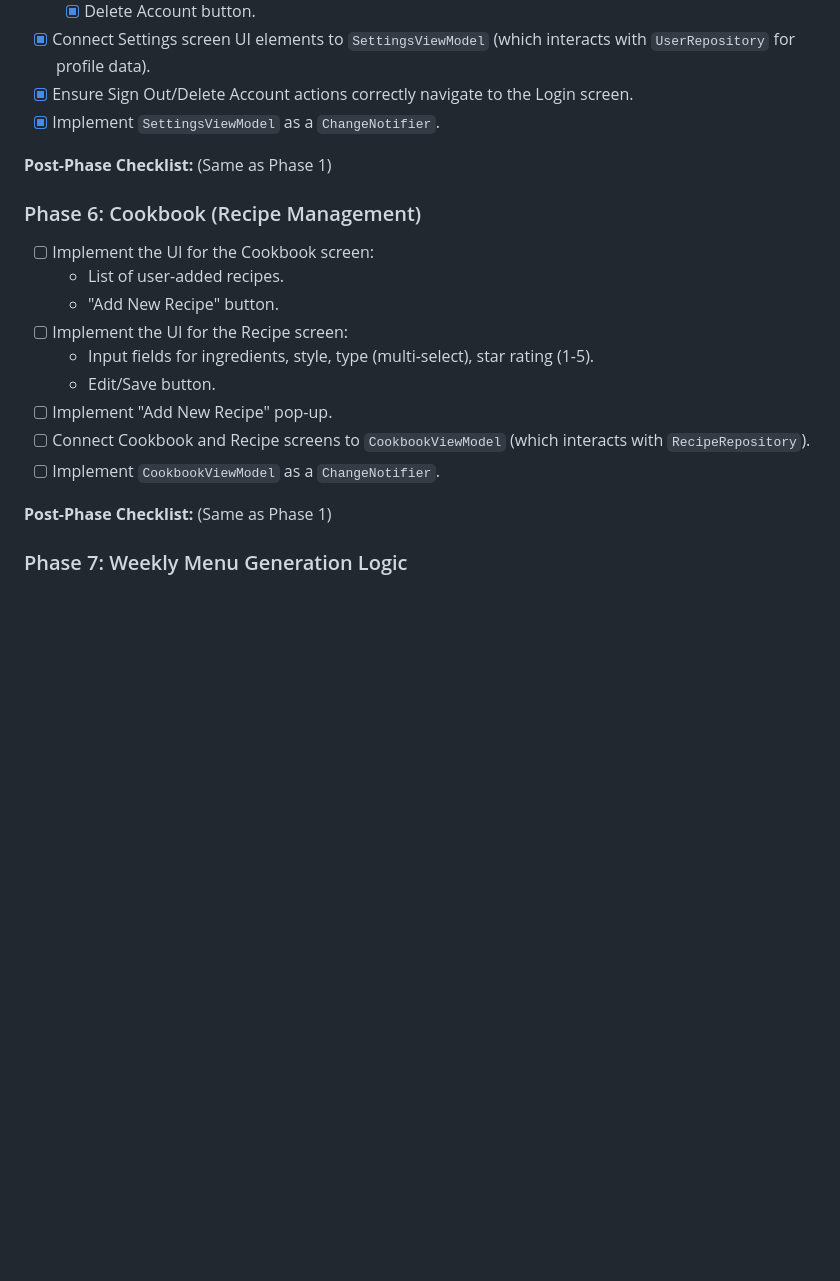
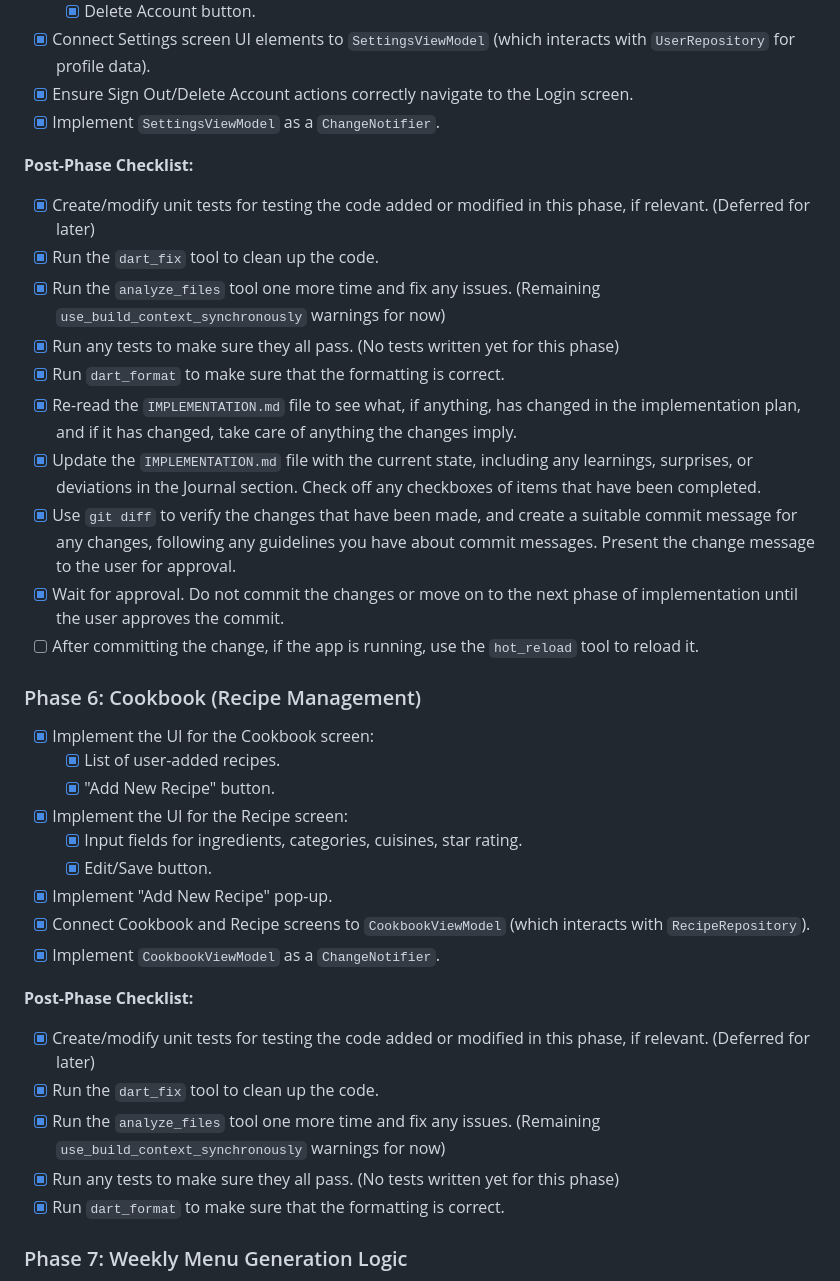
Before and after one commit to tianhaoz95/weeklymenu, a Markdown page: IMPLEMENTATION.md, the part around one of its changes. GitHub-like rendering; blank space fills up the shorter version.

Commit message:
feat: Implement Cookbook (Recipe Management)

```diff
--- a/IMPLEMENTATION.md
+++ b/IMPLEMENTATION.md
@@ -234,21 +248,36 @@ This document outlines the phased implementation plan for the WeeklyMenu Flutter
 -   [x] Ensure Sign Out/Delete Account actions correctly navigate to the Login screen.
 -   [x] Implement `SettingsViewModel` as a `ChangeNotifier`.
 
-**Post-Phase Checklist:** (Same as Phase 1)
+**Post-Phase Checklist:**
+-   [x] Create/modify unit tests for testing the code added or modified in this phase, if relevant. (Deferred for later)
+-   [x] Run the `dart_fix` tool to clean up the code.
+-   [x] Run the `analyze_files` tool one more time and fix any issues. (Remaining `use_build_context_synchronously` warnings for now)
+-   [x] Run any tests to make sure they all pass. (No tests written yet for this phase)
+-   [x] Run `dart_format` to make sure that the formatting is correct.
+-   [x] Re-read the `IMPLEMENTATION.md` file to see what, if anything, has changed in the implementation plan, and if it has changed, take care of anything the changes imply.
+-   [x] Update the `IMPLEMENTATION.md` file with the current state, including any learnings, surprises, or deviations in the Journal section. Check off any checkboxes of items that have been completed.
+-   [x] Use `git diff` to verify the changes that have been made, and create a suitable commit message for any changes, following any guidelines you have about commit messages. Present the change message to the user for approval.
+-   [x] Wait for approval. Do not commit the changes or move on to the next phase of implementation until the user approves the commit.
+-   [ ] After committing the change, if the app is running, use the `hot_reload` tool to reload it.
 
 ### Phase 6: Cookbook (Recipe Management)
 
--   [ ] Implement the UI for the Cookbook screen:
-    -   List of user-added recipes.
-    -   "Add New Recipe" button.
--   [ ] Implement the UI for the Recipe screen:
-    -   Input fields for ingredients, style, type (multi-select), star rating (1-5).
-    -   Edit/Save button.
--   [ ] Implement "Add New Recipe" pop-up.
--   [ ] Connect Cookbook and Recipe screens to `CookbookViewModel` (which interacts with `RecipeRepository`).
--   [ ] Implement `CookbookViewModel` as a `ChangeNotifier`.
+-   [x] Implement the UI for the Cookbook screen:
+    -   [x] List of user-added recipes.
+    -   [x] "Add New Recipe" button.
+-   [x] Implement the UI for the Recipe screen:
+    -   [x] Input fields for ingredients, categories, cuisines, star rating.
+    -   [x] Edit/Save button.
+-   [x] Implement "Add New Recipe" pop-up.
+-   [x] Connect Cookbook and Recipe screens to `CookbookViewModel` (which interacts with `RecipeRepository`).
+-   [x] Implement `CookbookViewModel` as a `ChangeNotifier`.
 
-**Post-Phase Checklist:** (Same as Phase 1)
+**Post-Phase Checklist:**
+-   [x] Create/modify unit tests for testing the code added or modified in this phase, if relevant. (Deferred for later)
+-   [x] Run the `dart_fix` tool to clean up the code.
+-   [x] Run the `analyze_files` tool one more time and fix any issues. (Remaining `use_build_context_synchronously` warnings for now)
+-   [x] Run any tests to make sure they all pass. (No tests written yet for this phase)
+-   [x] Run `dart_format` to make sure that the formatting is correct.
 
 ### Phase 7: Weekly Menu Generation Logic
 
```
Also changed, not shown: other parts of IMPLEMENTATION.md (+14 -0 lines).
